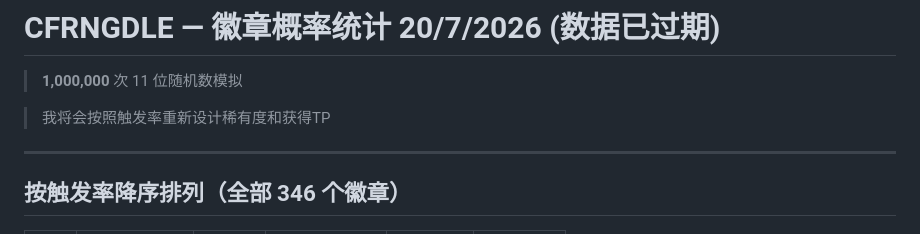
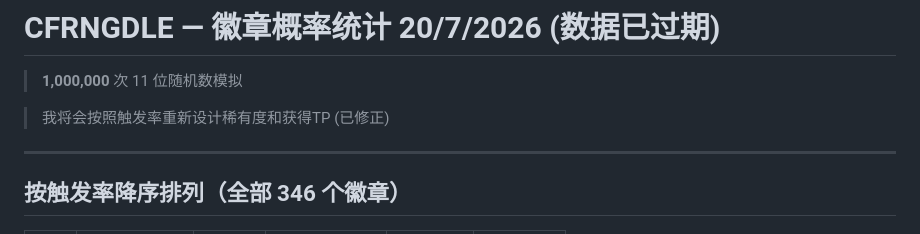
Before and after one commit to chenf888/CFRNGDLE, a Markdown page: sim-1m.md, the part around the change. Drawn GitHub-style.

```diff
--- a/sim-1m.md
+++ b/sim-1m.md
@@ -2,7 +2,7 @@
 
 >  **1,000,000** 次 11 位随机数模拟
 
-> 我将会按照触发率重新设计稀有度和获得TP
+> 我将会按照触发率重新设计稀有度和获得TP  (已修正)
 
 ---
 
```
